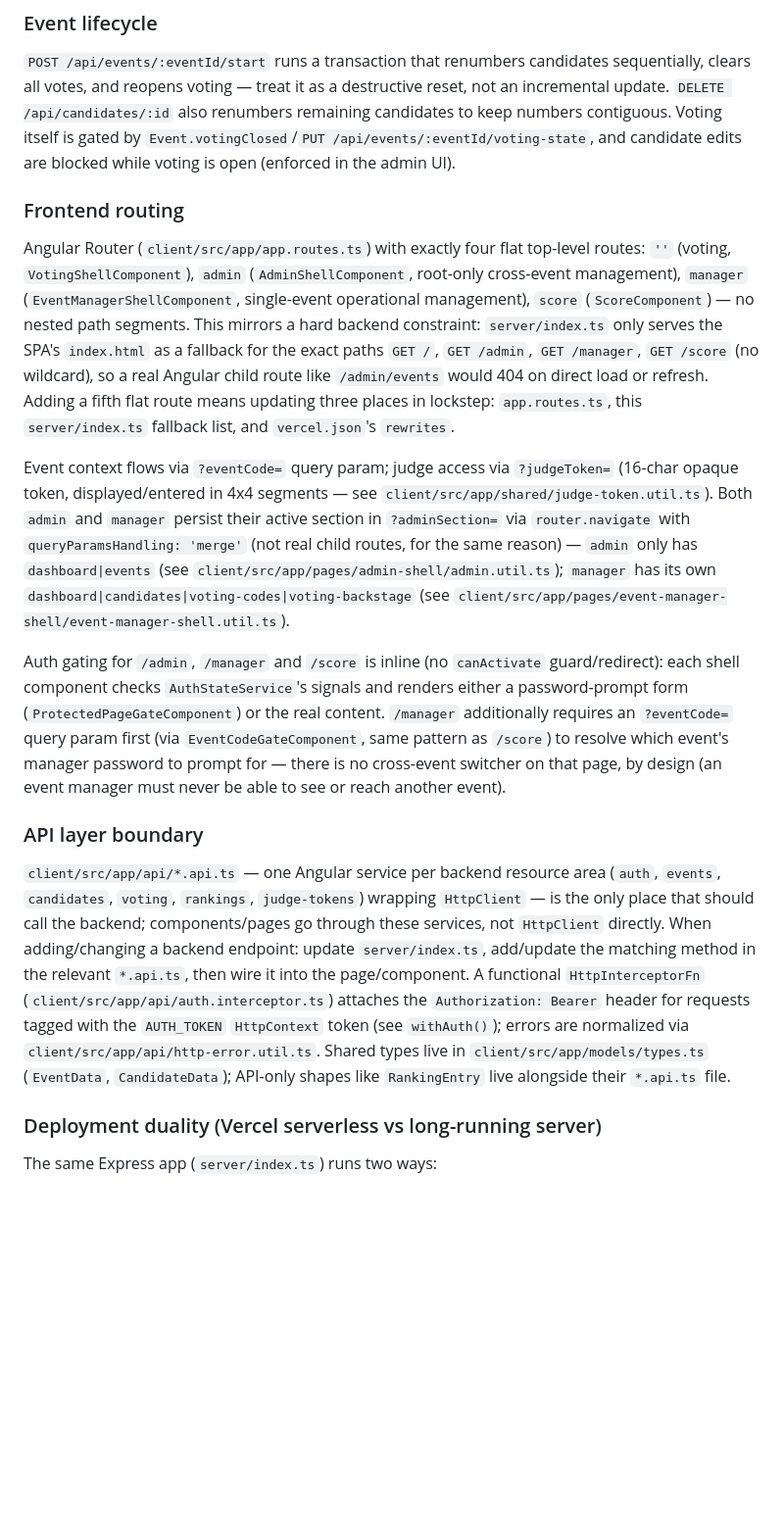
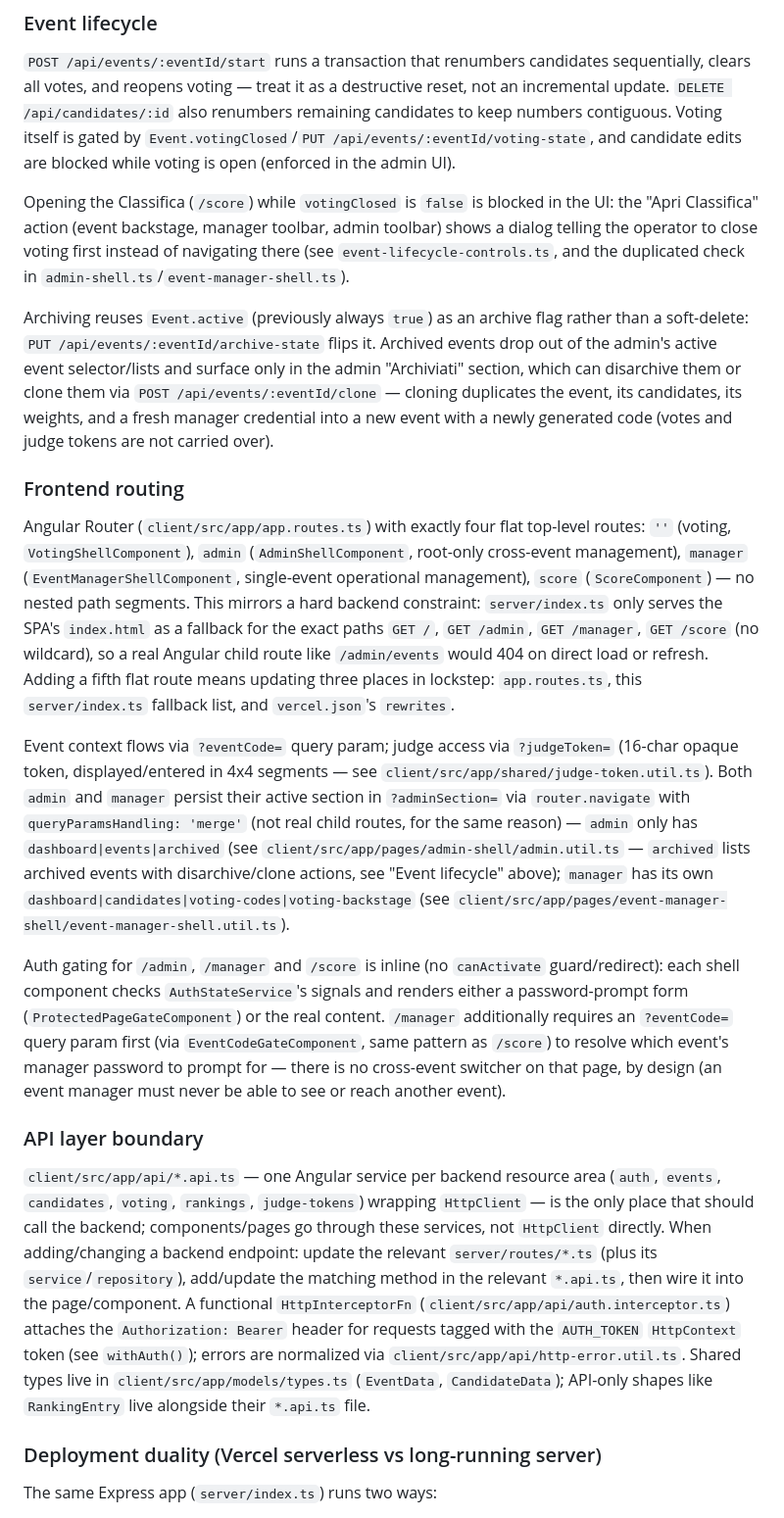
Before and after one commit to dcsergio/televoto, a Markdown page: CLAUDE.md, the part around one of its changes. Shown at 98% size. Rendered like a GitHub page; blank space fills up the shorter version.

```diff
--- a/CLAUDE.md
+++ b/CLAUDE.md
@@ -72,15 +83,19 @@ Implemented in `GET /api/rankings/:eventId` (`server/index.ts`) — not derivabl
 ### Event lifecycle
 `POST /api/events/:eventId/start` runs a transaction that renumbers candidates sequentially, clears all votes, and reopens voting — treat it as a destructive reset, not an incremental update. `DELETE /api/candidates/:id` also renumbers remaining candidates to keep numbers contiguous. Voting itself is gated by `Event.votingClosed`/`PUT /api/events/:eventId/voting-state`, and candidate edits are blocked while voting is open (enforced in the admin UI).
 
+Opening the Classifica (`/score`) while `votingClosed` is `false` is blocked in the UI: the "Apri Classifica" action (event backstage, manager toolbar, admin toolbar) shows a dialog telling the operator to close voting first instead of navigating there (see `event-lifecycle-controls.ts`, and the duplicated check in `admin-shell.ts`/`event-manager-shell.ts`).
+
+Archiving reuses `Event.active` (previously always `true`) as an archive flag rather than a soft-delete: `PUT /api/events/:eventId/archive-state` flips it. Archived events drop out of the admin's active event selector/lists and surface only in the admin "Archiviati" section, which can disarchive them or clone them via `POST /api/events/:eventId/clone` — cloning duplicates the event, its candidates, its weights, and a fresh manager credential into a new event with a newly generated code (votes and judge tokens are not carried over).
+
 ### Frontend routing
 Angular Router (`client/src/app/app.routes.ts`) with exactly four flat top-level routes: `''` (voting, `VotingShellComponent`), `admin` (`AdminShellComponent`, root-only cross-event management), `manager` (`EventManagerShellComponent`, single-event operational management), `score` (`ScoreComponent`) — no nested path segments. This mirrors a hard backend constraint: `server/index.ts` only serves the SPA's `index.html` as a fallback for the exact paths `GET /`, `GET /admin`, `GET /manager`, `GET /score` (no wildcard), so a real Angular child route like `/admin/events` would 404 on direct load or refresh. Adding a fifth flat route means updating three places in lockstep: `app.routes.ts`, this `server/index.ts` fallback list, and `vercel.json`'s `rewrites`.
 
-Event context flows via `?eventCode=` query param; judge access via `?judgeToken=` (16-char opaque token, displayed/entered in 4x4 segments — see `client/src/app/shared/judge-token.util.ts`). Both `admin` and `manager` persist their active section in `?adminSection=` via `router.navigate` with `queryParamsHandling: 'merge'` (not real child routes, for the same reason) — `admin` only has `dashboard|events` (see `client/src/app/pages/admin-shell/admin.util.ts`); `manager` has its own `dashboard|candidates|voting-codes|voting-backstage` (see `client/src/app/pages/event-manager-shell/event-manager-shell.util.ts`).
+Event context flows via `?eventCode=` query param; judge access via `?judgeToken=` (16-char opaque token, displayed/entered in 4x4 segments — see `client/src/app/shared/judge-token.util.ts`). Both `admin` and `manager` persist their active section in `?adminSection=` via `router.navigate` with `queryParamsHandling: 'merge'` (not real child routes, for the same reason) — `admin` only has `dashboard|events|archived` (see `client/src/app/pages/admin-shell/admin.util.ts` — `archived` lists archived events with disarchive/clone actions, see "Event lifecycle" above); `manager` has its own `dashboard|candidates|voting-codes|voting-backstage` (see `client/src/app/pages/event-manager-shell/event-manager-shell.util.ts`).
 
 Auth gating for `/admin`, `/manager` and `/score` is inline (no `canActivate` guard/redirect): each shell component checks `AuthStateService`'s signals and renders either a password-prompt form (`ProtectedPageGateComponent`) or the real content. `/manager` additionally requires an `?eventCode=` query param first (via `EventCodeGateComponent`, same pattern as `/score`) to resolve which event's manager password to prompt for — there is no cross-event switcher on that page, by design (an event manager must never be able to see or reach another event).
 
 ### API layer boundary
-`client/src/app/api/*.api.ts` — one Angular service per backend resource area (`auth`, `events`, `candidates`, `voting`, `rankings`, `judge-tokens`) wrapping `HttpClient` — is the only place that should call the backend; components/pages go through these services, not `HttpClient` directly. When adding/changing a backend endpoint: update `server/index.ts`, add/update the matching method in the relevant `*.api.ts`, then wire it into the page/component. A functional `HttpInterceptorFn` (`client/src/app/api/auth.interceptor.ts`) attaches the `Authorization: Bearer` header for requests tagged with the `AUTH_TOKEN` `HttpContext` token (see `withAuth()`); errors are normalized via `client/src/app/api/http-error.util.ts`. Shared types live in `client/src/app/models/types.ts` (`EventData`, `CandidateData`); API-only shapes like `RankingEntry` live alongside their `*.api.ts` file.
+`client/src/app/api/*.api.ts` — one Angular service per backend resource area (`auth`, `events`, `candidates`, `voting`, `rankings`, `judge-tokens`) wrapping `HttpClient` — is the only place that should call the backend; components/pages go through these services, not `HttpClient` directly. When adding/changing a backend endpoint: update the relevant `server/routes/*.ts` (plus its `service`/`repository`), add/update the matching method in the relevant `*.api.ts`, then wire it into the page/component. A functional `HttpInterceptorFn` (`client/src/app/api/auth.interceptor.ts`) attaches the `Authorization: Bearer` header for requests tagged with the `AUTH_TOKEN` `HttpContext` token (see `withAuth()`); errors are normalized via `client/src/app/api/http-error.util.ts`. Shared types live in `client/src/app/models/types.ts` (`EventData`, `CandidateData`); API-only shapes like `RankingEntry` live alongside their `*.api.ts` file.
 
 ### Deployment duality (Vercel serverless vs long-running server)
 The same Express app (`server/index.ts`) runs two ways:
```
Also changed, not shown: other parts of CLAUDE.md (+13 -2 lines).
